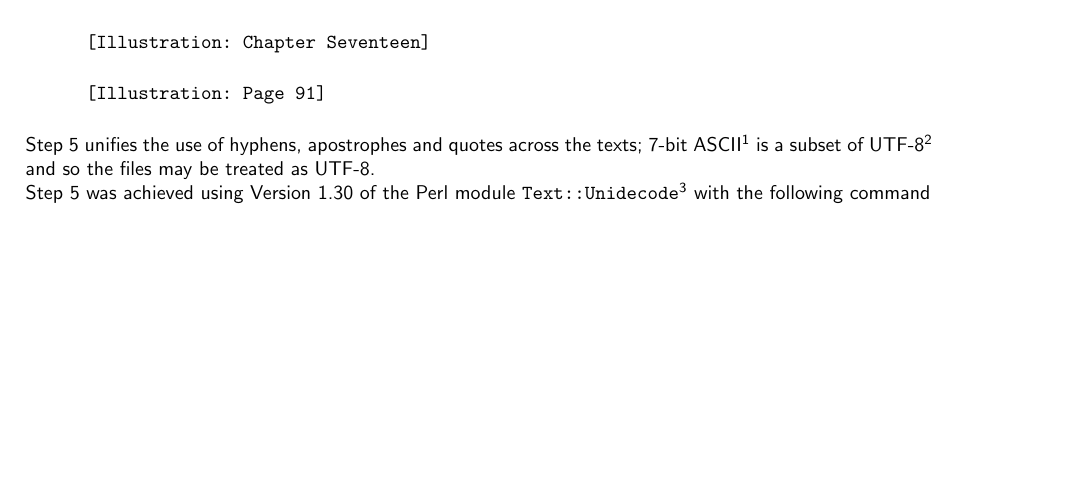
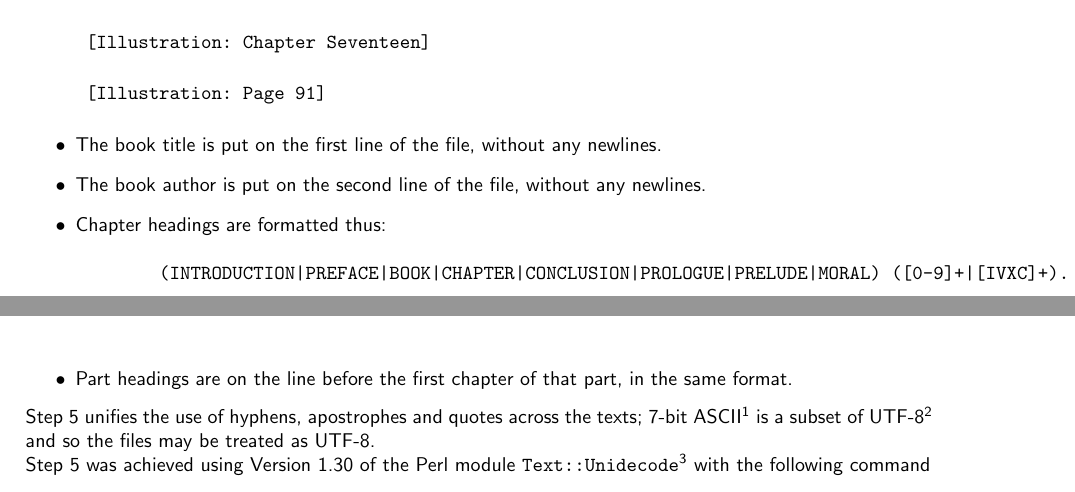
Before and after one commit to mahlberg-lab/corpora, a LaTeX document (scripts/README.tex): part of page 4 of 5 before the commit and two parts of pages 4 and 5 of 6 after it, the two joined at a grey line, cut so that both start at the same text, the shorter picture padded with empty space. Compiled offline with pdfLaTeX.

Commit message:
README.tex: Add notes on how headings are formatted

```diff
--- a/scripts/README.tex
+++ b/scripts/README.tex
@@ -129,6 +129,13 @@ Some specifics of step \ref{lst:non_auth}:
         \begin{verbatim} [Illustration] \end{verbatim}
         \begin{verbatim} [Illustration: Chapter Seventeen] \end{verbatim}
         \begin{verbatim} [Illustration: Page 91] \end{verbatim}
+    \item The book title is put on the first line of the file, without any newlines.
+    \item The book author is put on the second line of the file, without any newlines.
+    \item Chapter headings are formatted thus:
+        \begin{verbatim}
+        (INTRODUCTION|PREFACE|BOOK|CHAPTER|CONCLUSION|PROLOGUE|PRELUDE|MORAL) ([0-9]+|[IVXC]+). (title, all on one line)
+        \end{verbatim}
+    \item Part headings are on the line before the first chapter of that part, in the same format.
 \end{itemize}
 
 Step \ref{lst:ascii_7} unifies the use of hyphens, apostrophes and quotes across the texts; 7-bit ASCII\footnote{\url{https://tools.ietf.org/html/rfc20}} is a subset of UTF-8\footnote{\url{https://tools.ietf.org/html/rfc3629}} and so the files may be treated as UTF-8.
```
